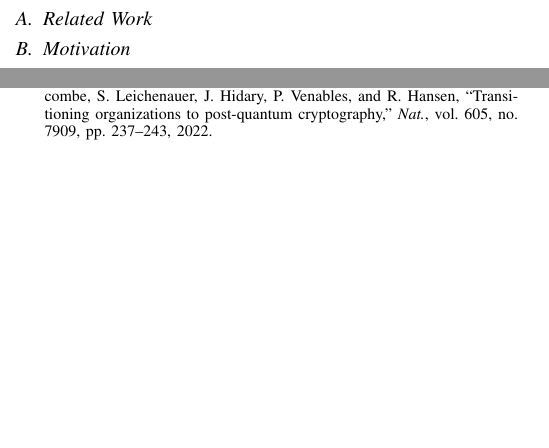
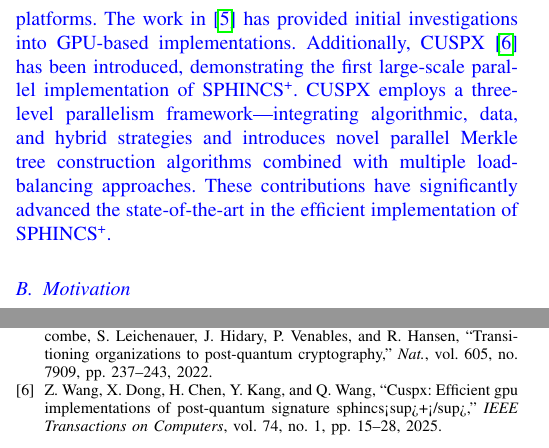
Before and after one commit to jiahaoxiang2000/ThirdPaper, a LaTeX paper (tex/index.tex): two parts of the columns of the page, joined at a grey line, cut at the place of the change, the shorter picture padded with empty space. The pictures show the PDF file tex/index.pdf that the author committed with the source.

Commit message:
docs(tex): update related work section with GPU implementation details for SPHINCS+

```diff
--- a/tex/index.tex
+++ b/tex/index.tex
@@ -64,7 +64,11 @@ The security offered by widely deployed public-key cryptosystems, such as RSA an
 
 SPHINCS\textsuperscript{+} is a representative stateless hash-based signature scheme and a finalist in the ongoing NIST standardization effort \cite{Turan}. Long-term security against advanced quantum attacks is targeted by employing robust cryptographic hash functions \cite{Bernstein2019}. The high computational cost of SPHINCS\textsuperscript{+} has motivated further investigations into efficient implementations across CPUs, FPGAs, and GPUs \cite{Joseph2022} to facilitate smooth adoption by organizations transitioning to post-quantum cryptography.
 
+\color{blue}
+
 \subsection{Related Work}
+
+Several prior studies have explored the efficient implementations of post-quantum signature schemes on various platforms. The work in~\cite{Joseph2022} has provided initial investigations into GPU-based implementations. Additionally, CUSPX~\cite{Wang2025} has been introduced, demonstrating the first large-scale parallel implementation of SPHINCS\textsuperscript{+}. CUSPX employs a three-level parallelism framework—integrating algorithmic, data, and hybrid strategies and introduces novel parallel Merkle tree construction algorithms combined with multiple load-balancing approaches. These contributions have significantly advanced the state-of-the-art in the efficient implementation of SPHINCS\textsuperscript{+}.
 
 \subsection{Motivation}
 
```
Also changed, not shown: tex/index.pdf, tex/index.tex (2 more changed lines).
